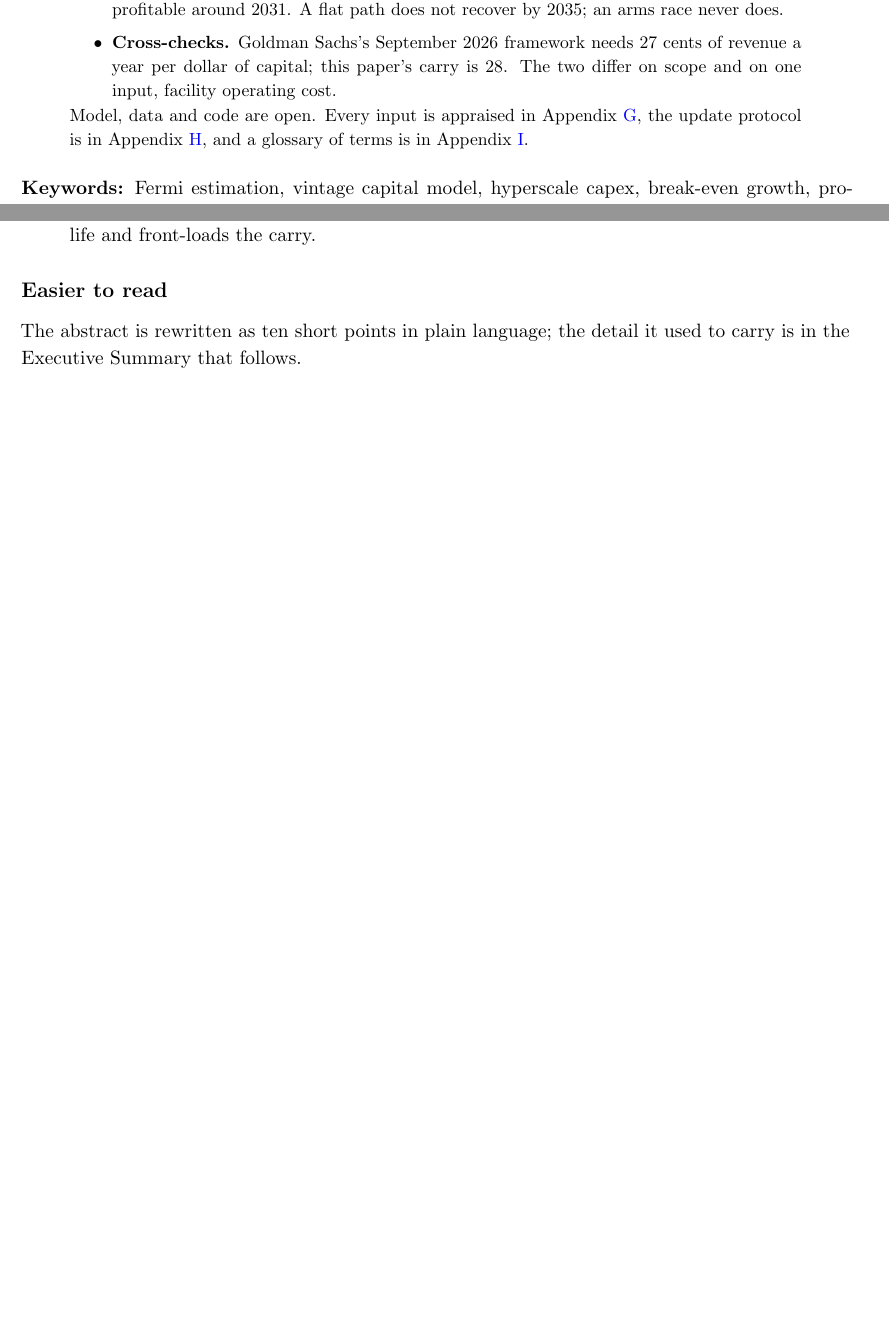
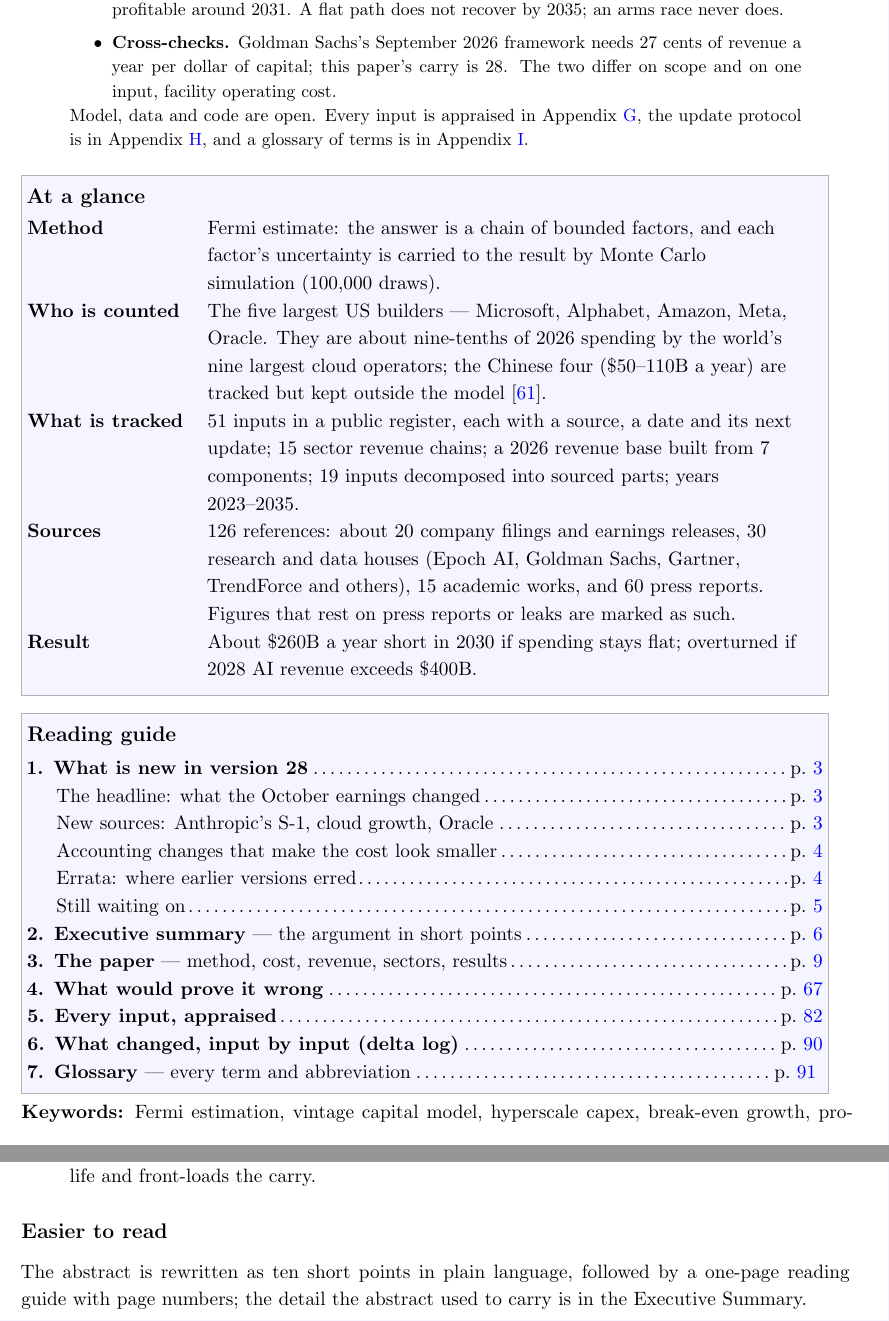
Before and after one commit to desfitz/ai-compute-limits, a LaTeX paper (paper/paper.tex): two parts of pages 2 and 3 of 120 before the commit and two parts of pages 2 and 4 of 121 after it, joined at a grey line, cut so that both start at the same text, the shorter picture padded with empty space. Compiled offline with pdfLaTeX.

Commit message:
v28: plain-language abstract, at-a-glance box, reading guide; Nvara first in byline
Co-Authored-By: Claude Opus 5.5 <noreply@anthropic.com>
Claude-Session: https://claude.ai/code/session_01Sb5H3BiJjFjd7eiWYmPwvW

```diff
--- a/paper/paper.tex
+++ b/paper/paper.tex
@@ -67,8 +67,8 @@
 
 \title{\textbf{\Large The Macroeconomic Limits of AI Compute: \\ A Vintage Fermi Model of Capital Carry, \\ Sectoral Demand, and the Growth Rate the Build-Out Requires}}
 \author{\textbf{Desmond Fitzpatrick, Ph.D.} \\
+\small Founder, Nvara.ai \\
 \small Retired, IBM Systems \\
-\small Founder, Nvara.ai \\
 \small \texttt{desmond.fitzpatrick@nvara.ai} \quad \texttt{desmond.fitzpatrick@gmail.com} \\
 \small ORCID: \url{https://orcid.org/0009-0001-0534-2793}}
 \date{29 October 2026 --- Version 28, the post-earnings rebuild. \textit{What changed since version 27 is listed on the next page. Nvidia (19 November), Oracle (December) and Anthropic's amended S-1 enter as version 28.1; see Appendix~\ref{app:update}.}}
@@ -93,6 +93,37 @@
 \noindent\small Model, data and code are open. Every input is appraised in Appendix~\ref{app:inputs}, the update protocol is in Appendix~\ref{app:update}, and a glossary of terms is in Appendix~\ref{app:glossary}.
 \end{abstract}
 
+
+\vspace{0.6em}
+\noindent\fcolorbox{gray!60}{blue!4}{\begin{minipage}{0.96\textwidth}\vspace{0.4em}
+\noindent\textbf{\large At a glance}\par\vspace{0.3em}
+\begin{tabular}{@{}p{0.2\textwidth}>{\raggedright\arraybackslash}p{0.74\textwidth}@{}}
+\textbf{Method} & Fermi estimate: the answer is a chain of bounded factors, and each factor's uncertainty is carried to the result by Monte Carlo simulation (100,000 draws). \\[2pt]
+\textbf{Who is counted} & The five largest US builders --- Microsoft, Alphabet, Amazon, Meta, Oracle. They are about nine-tenths of 2026 spending by the world's nine largest cloud operators; the Chinese four (\$50--110B a year) are tracked but kept outside the model~\cite{ref:trendforce_csp9}. \\[2pt]
+\textbf{What is tracked} & 51 inputs in a public register, each with a source, a date and its next update; 15 sector revenue chains; a 2026 revenue base built from 7 components; 19 inputs decomposed into sourced parts; years 2023--2035. \\[2pt]
+\textbf{Sources} & 126 references: about 20 company filings and earnings releases, 30 research and data houses (Epoch AI, Goldman Sachs, Gartner, TrendForce and others), 15 academic works, and 60 press reports. Figures that rest on press reports or leaks are marked as such. \\[2pt]
+\textbf{Result} & About \$260B a year short in 2030 if spending stays flat; overturned if 2028 AI revenue exceeds \$400B. \\
+\end{tabular}
+\vspace{0.3em}\end{minipage}}
+
+\vspace{0.8em}
+\noindent\fcolorbox{gray!60}{blue!4}{\begin{minipage}{0.96\textwidth}\vspace{0.4em}
+\noindent\textbf{\large Reading guide}\par\vspace{0.3em}
+\noindent\textbf{1. What is new in version 28}\dotfill p.~\pageref{sec:v28}\\
+\hspace*{1.5em}The headline: what the October earnings changed\dotfill p.~\pageref{ag:headline}\\
+\hspace*{1.5em}New sources: Anthropic's S-1, cloud growth, Oracle\dotfill p.~\pageref{ag:sources}\\
+\hspace*{1.5em}Accounting changes that make the cost look smaller\dotfill p.~\pageref{ag:acct}\\
+\hspace*{1.5em}Errata: where earlier versions erred\dotfill p.~\pageref{ag:errata}\\
+\hspace*{1.5em}Still waiting on\dotfill p.~\pageref{ag:waiting}\\
+\textbf{2. Executive summary} --- the argument in short points\dotfill p.~\pageref{ag:exec}\\
+\textbf{3. The paper} --- method, cost, revenue, sectors, results\dotfill p.~\pageref{sec:method}\\
+\textbf{4. What would prove it wrong}\dotfill p.~\pageref{sec:falsify}\\
+\textbf{5. Every input, appraised}\dotfill p.~\pageref{app:inputs}\\
+\textbf{6. What changed, input by input (delta log)}\dotfill p.~\pageref{ag:delta}\\
+\textbf{7. Glossary} --- every term and abbreviation\dotfill p.~\pageref{app:glossary}
+\vspace{0.3em}\end{minipage}}
+
+
 \vspace{0.5em}
 \noindent\textbf{Keywords:} Fermi estimation, vintage capital model, hyperscale capex, break-even growth, productivity J-curve, surplus capture, ASC 360-10.
 \vspace{0.5em}
@@ -126,10 +157,10 @@ Version 28 is the post-earnings rebuild promised in Appendix~\ref{app:update}. E
 \item \textbf{Three-quarters of Microsoft's capex is now chips.} ``Roughly 3/4 of our CapEx was for short-lived assets, primarily CPUs and GPUs''~\cite{ref:msft_q1fy27}. The paper's silicon share (45--65\%) is a five-company average; Microsoft's mix supports the upper half, which shortens the blended life and front-loads the carry.
 \end{itemize}
 
-\subsection*{Easier to read}
-The abstract is rewritten as ten short points in plain language; the detail it used to carry is in the Executive Summary that follows.
-
-\subsection*{Errata: where earlier versions erred}
+\subsection*{Easier to read}\label{ag:read}
+The abstract is rewritten as ten short points in plain language, followed by a one-page reading guide with page numbers; the detail the abstract used to carry is in the Executive Summary.
+
+\subsection*{Errata: where earlier versions erred}\label{ag:errata}
 Errors in published versions are listed here and kept, version by version, in the repository's \texttt{ERRATA.md}; nothing is corrected silently.
 \begin{itemize}
 \item \textbf{v26.x--v27.1, abstract.} The abstract quoted a calendar-2026 revenue base of \$187B, a 2030 plateau deficit of \$255B and $g^{*}=48\%$, from a register run in which the base had been raised on 29 September on a press report of Anthropic's expected \$100B+ exit run-rate. The body tables (Tables~\ref{tab:breakeven} and~\ref{tab:bu_results}) were computed on \$179B and showed $\sim$\$260B and 49\%. The filed S-1 supports \$179B. Effect on the conclusion: none (both inside the propagated uncertainty), but the abstract and the tables disagreed.
```
Also changed, not shown: CHANGES.md (+1 -1 lines), paper/easy_deck_v29.pdf, paper/paper_v28.pdf, paper/paper.tex (14 more changed lines), 2 other files.
